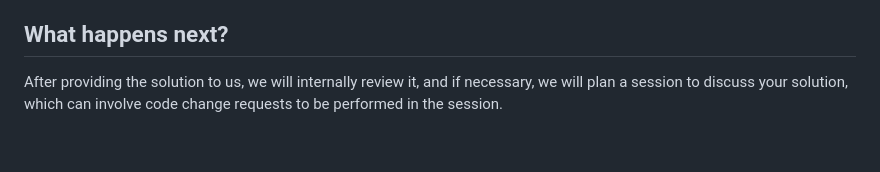
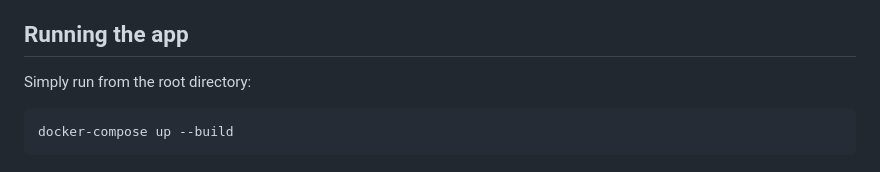
Before and after one commit to metalerk/thinkfastgame, a Markdown page: README.md, the part around the change. Rendered like a GitHub page.

Commit message:
docs: add run info

````diff
--- a/README.md
+++ b/README.md
@@ -63,6 +63,10 @@ Check with us in case that you want to use any other programming language not sp
   - Using standalone build artifacts like Docker container with any supported container management tool, and if your solution happens to need more than one container, then provide the necessary instructions and assets to run all of them together as one.
   - And running the application in stand alone without any container tool.
 
-## What happens next?
+## Running the app
 
-After providing the solution to us, we will internally review it, and if necessary, we will plan a session to discuss your solution, which can involve code change requests to be performed in the session.
+Simply run from the root directory:
+
+```bash
+docker-compose up --build
+```
````
